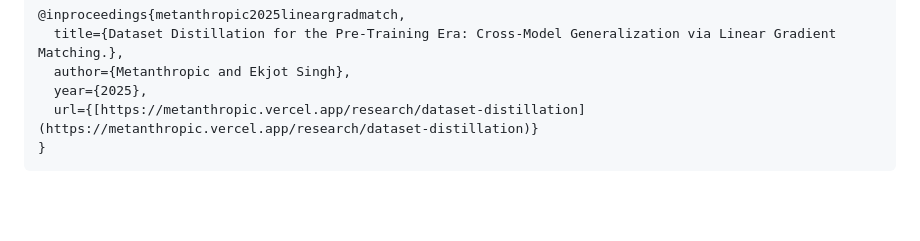
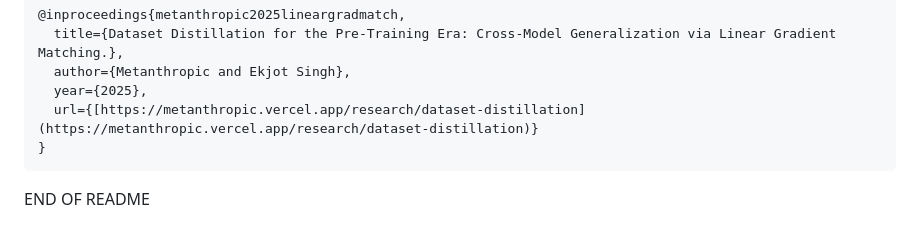
Before and after one commit to metanthropics/DDPTECMGLGM-website, a Markdown page: README.md, the part around the change. GitHub-like rendering; blank space fills up the shorter version.

Commit message:
docs(root): modified README

````diff
--- a/README.md
+++ b/README.md
@@ -48,3 +48,5 @@ If you find this work or our distilled datasets useful, please cite our paper:
   url={[https://metanthropic.vercel.app/research/dataset-distillation](https://metanthropic.vercel.app/research/dataset-distillation)}
 }
 ```
+
+END OF README
````
